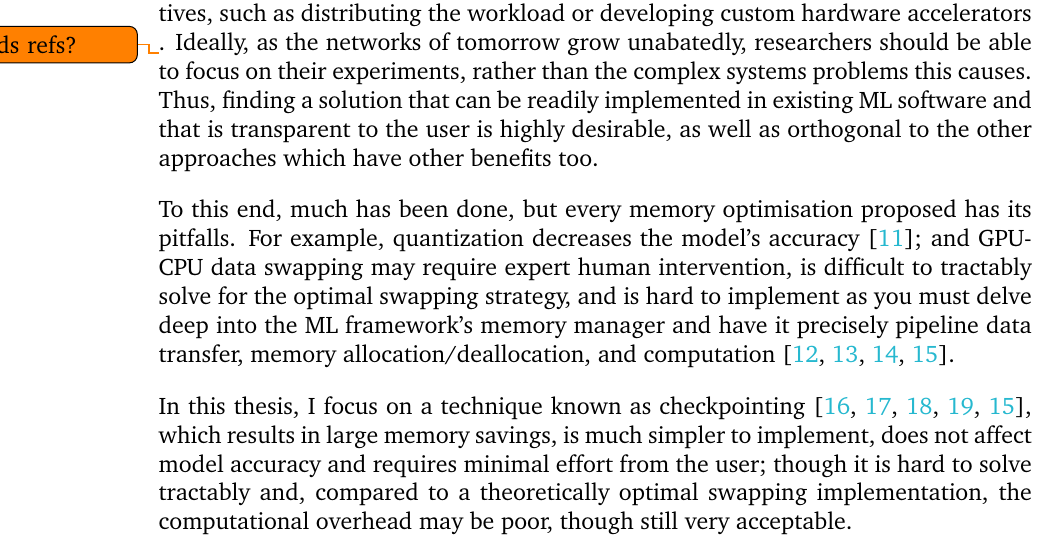
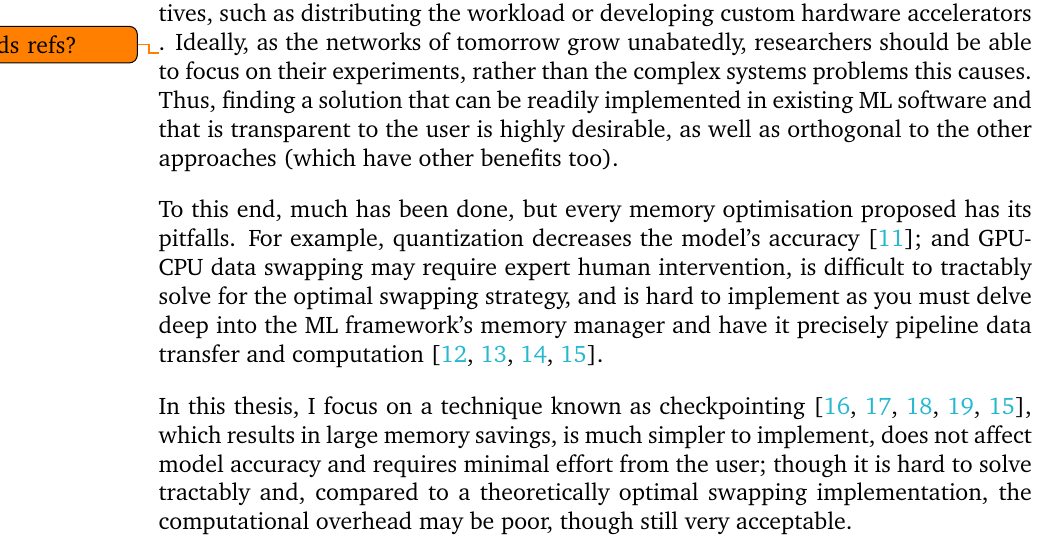
Before and after one commit to shirazb/final-year-thesis, a LaTeX thesis (main.tex, which reads sections/1-introduction/0-introduction.tex): part of page 9 of 27, cut so that both start at the same text. Compiled offline with pdfLaTeX.

Commit message:
brackets around final clause of para in introduction

```diff
--- a/sections/1-introduction/0-introduction.tex
+++ b/sections/1-introduction/0-introduction.tex
@@ -32,9 +32,9 @@
 
 This is not good enough for large networks - as most of the layers are performing operations like multiplication on large tensors, Deep Learning can be massively sped up by exploiting the parallelism of GPUs \cite{Kayid2018, Scanzio2010, Dogaru2017}; however, state-of-the-art models have far surpassed the memory available on even top-tier GPUs and continue to get larger [?]. \todo{examples}.
 
-This forces researchers to employ highly cumbersome and highly expensive alternatives, such as distributing the workload or developing custom hardware accelerators \todo{needs refs?}. Ideally, as the networks of tomorrow grow unabatedly, researchers should be able to focus on their experiments, rather than the complex systems problems this causes. Thus, finding a solution that can be readily implemented in existing ML software and that is transparent to the user is highly desirable, as well as orthogonal to the other approaches which have other benefits too.
+This forces researchers to employ highly cumbersome and highly expensive alternatives, such as distributing the workload or developing custom hardware accelerators \todo{needs refs?}. Ideally, as the networks of tomorrow grow unabatedly, researchers should be able to focus on their experiments, rather than the complex systems problems this causes. Thus, finding a solution that can be readily implemented in existing ML software and that is transparent to the user is highly desirable, as well as orthogonal to the other approaches (which have other benefits too).
 
-To this end, much has been done, but every memory optimisation proposed has its pitfalls. For example, quantization decreases the model's accuracy \cite{Zhou2016}; and GPU-CPU data swapping may require expert human intervention, is difficult to tractably solve for the optimal swapping strategy, and is hard to implement as you must delve deep into the ML framework's memory manager and have it precisely pipeline data transfer, memory allocation/deallocation, and computation \cite{Rhu2016, B, Zhang2019, Wang2018}.
+To this end, much has been done, but every memory optimisation proposed has its pitfalls. For example, quantization decreases the model's accuracy \cite{Zhou2016}; and GPU-CPU data swapping may require expert human intervention, is difficult to tractably solve for the optimal swapping strategy, and is hard to implement as you must delve deep into the ML framework's memory manager and have it precisely pipeline data transfer and computation \cite{Rhu2016, B, Zhang2019, Wang2018}.
 
 In this thesis, I focus on a technique known as checkpointing \cite{Dauvergne2006, Siskind2018, Chen2016, Gruslys2016, Wang2018}, which results in large memory savings, is much simpler to implement, does not affect model accuracy and requires minimal effort from the user; though it is hard to solve tractably and, compared to a theoretically optimal swapping implementation, the computational overhead may be poor, though still very acceptable.
 
```
